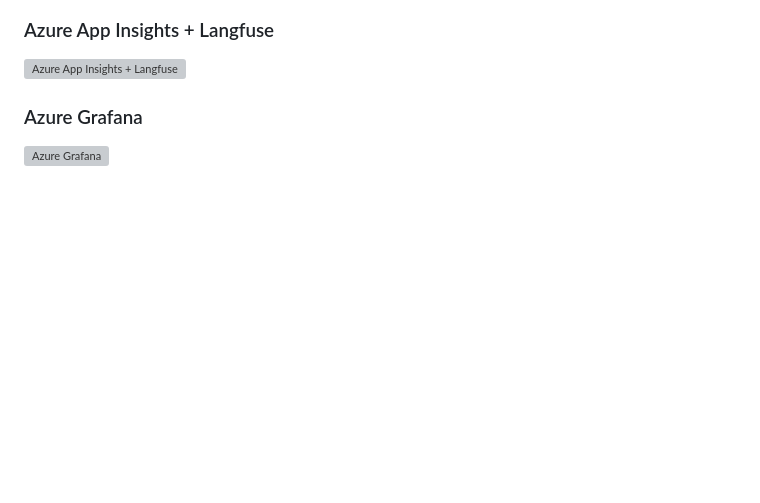
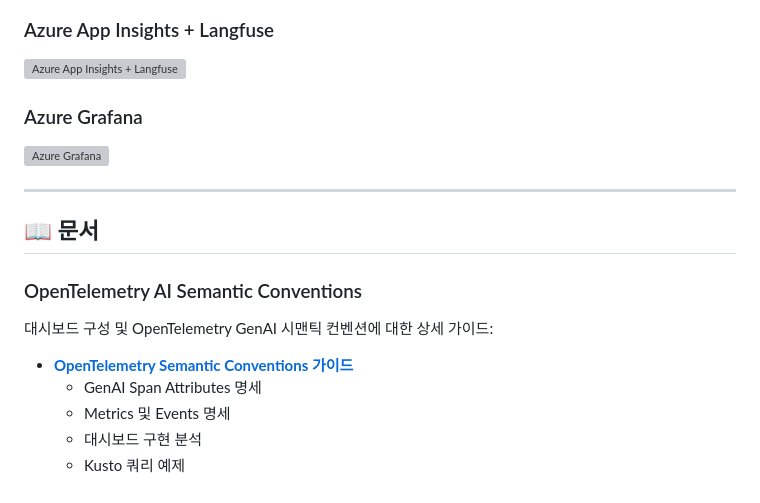
Before and after one commit to hellices/otel-langfuse, a Markdown page: README.md, the part around the change. Rendered like a GitHub page; blank space fills up the shorter version; grey boxes are pictures that could not be loaded.

Commit message:
Add OpenTelemetry AI semantic conventions documentation
Co-authored-by: hellices <5661904+hellices@users.noreply.github.com>

```diff
--- a/README.md
+++ b/README.md
@@ -150,3 +150,17 @@ helm install otel-collector open-telemetry/opentelemetry-collector \
 
 ### Azure Grafana
 ![Azure Grafana](static/azure_grafana.gif)
+
+---
+
+## 📖 문서
+
+### OpenTelemetry AI Semantic Conventions
+
+대시보드 구성 및 OpenTelemetry GenAI 시맨틱 컨벤션에 대한 상세 가이드:
+
+- **[OpenTelemetry Semantic Conventions 가이드](docs/opentelemetry-semantic-conventions.md)**
+  - GenAI Span Attributes 명세
+  - Metrics 및 Events 명세
+  - 대시보드 구현 분석
+  - Kusto 쿼리 예제
```
Also changed, not shown: docs/opentelemetry-semantic-conventions.md (added, +405 -0 lines).
